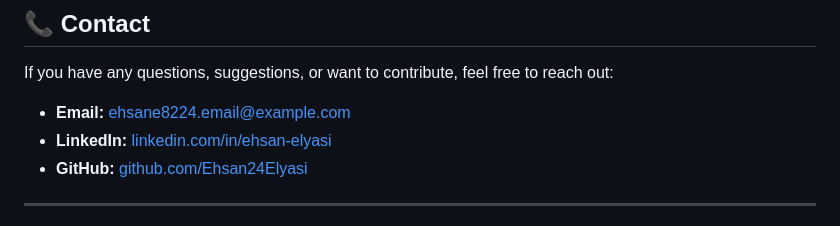
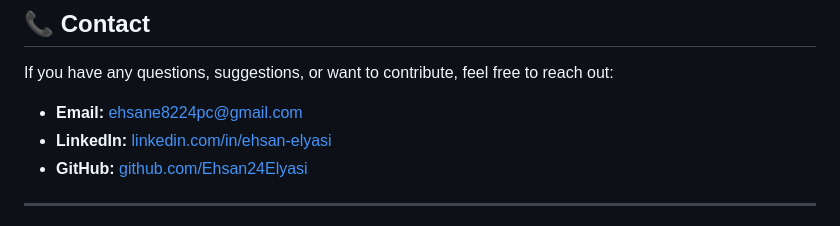
Before and after one commit to Ehsan24Elyasi/Matchsho, a Markdown page: README.md, the part around the change. Rendered like a GitHub page.

```diff
--- a/README.md
+++ b/README.md
@@ -227,7 +227,7 @@ We are using **TLS 1.3** 🚀 and have **HSTS** enabled for maximum protection.
 
 If you have any questions, suggestions, or want to contribute, feel free to reach out:
 
-- **Email:** ehsane8224.email@example.com
+- **Email:** ehsane8224pc@gmail.com
 - **LinkedIn:** [linkedin.com/in/ehsan-elyasi](https://linkedin.com/in/ehsan-elyasi)
 - **GitHub:** [github.com/Ehsan24Elyasi](https://github.com/Ehsan24Elyasi)
 
```
